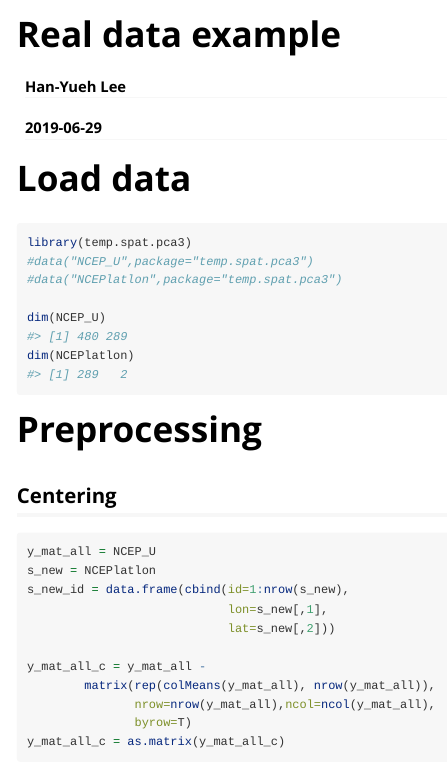
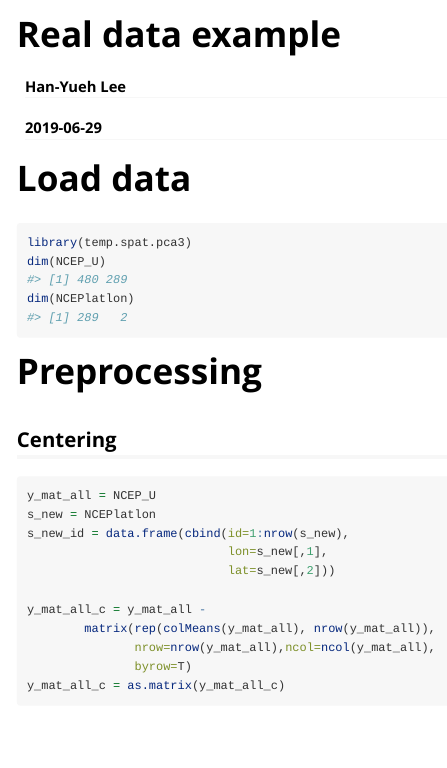
Before and after one commit to LeeHank/temp.spat.pca3, an R Markdown document (vignettes/real_data_example.Rmd): the page in a window 1100 px wide, from its top. Rendered offline with R 4.5, knitr and Pandoc, with nearby package versions; some code elsewhere in the file could not run offline.

Commit message:
update vignettes

````diff
--- a/vignettes/real_data_example.Rmd
+++ b/vignettes/real_data_example.Rmd
@@ -22,9 +22,6 @@ knitr::opts_chunk$set(
 # Load data
 ```{r}
 library(temp.spat.pca3)
-#data("NCEP_U",package="temp.spat.pca3")
-#data("NCEPlatlon",package="temp.spat.pca3")
-
 dim(NCEP_U)
 dim(NCEPlatlon)
 ```
````
